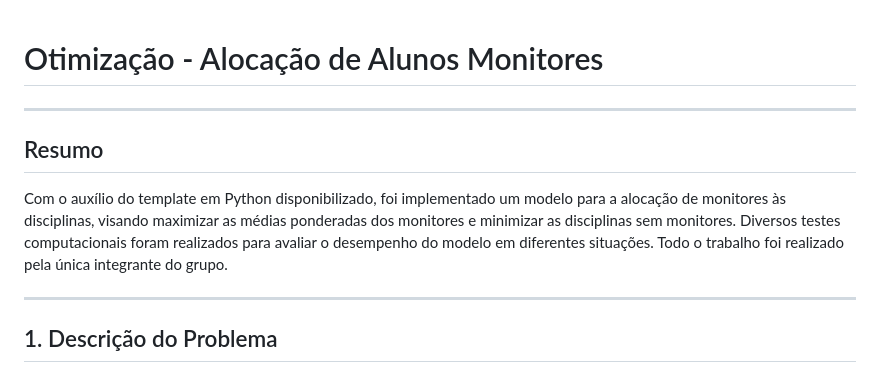
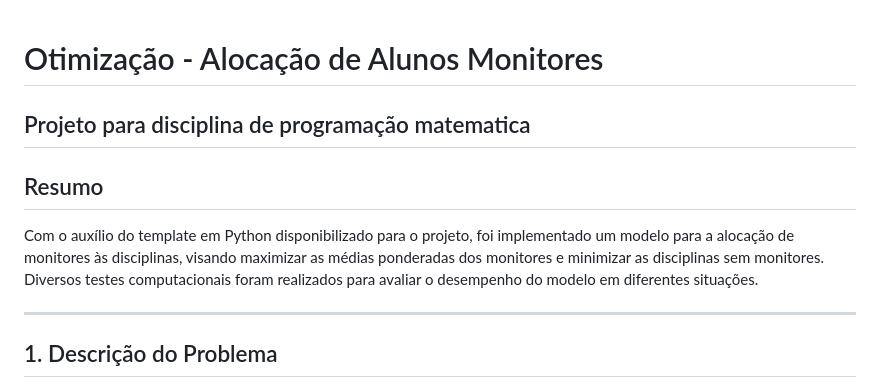
Before and after one commit to gabipandrade/optimization, a Markdown page: README.md, the part around the change. Rendered like a GitHub page.

```diff
--- a/README.md
+++ b/README.md
@@ -1,10 +1,10 @@
 # Otimização - Alocação de Alunos Monitores
-
+Projeto para disciplina de programação matematica
 ---
 
 ## Resumo
 
-Com o auxílio do template em Python disponibilizado, foi implementado um modelo para a alocação de monitores às disciplinas, visando maximizar as médias ponderadas dos monitores e minimizar as disciplinas sem monitores. Diversos testes computacionais foram realizados para avaliar o desempenho do modelo em diferentes situações. Todo o trabalho foi realizado pela única integrante do grupo.
+Com o auxílio do template em Python disponibilizado para o projeto, foi implementado um modelo para a alocação de monitores às disciplinas, visando maximizar as médias ponderadas dos monitores e minimizar as disciplinas sem monitores. Diversos testes computacionais foram realizados para avaliar o desempenho do modelo em diferentes situações.
 
 ---
 
```
